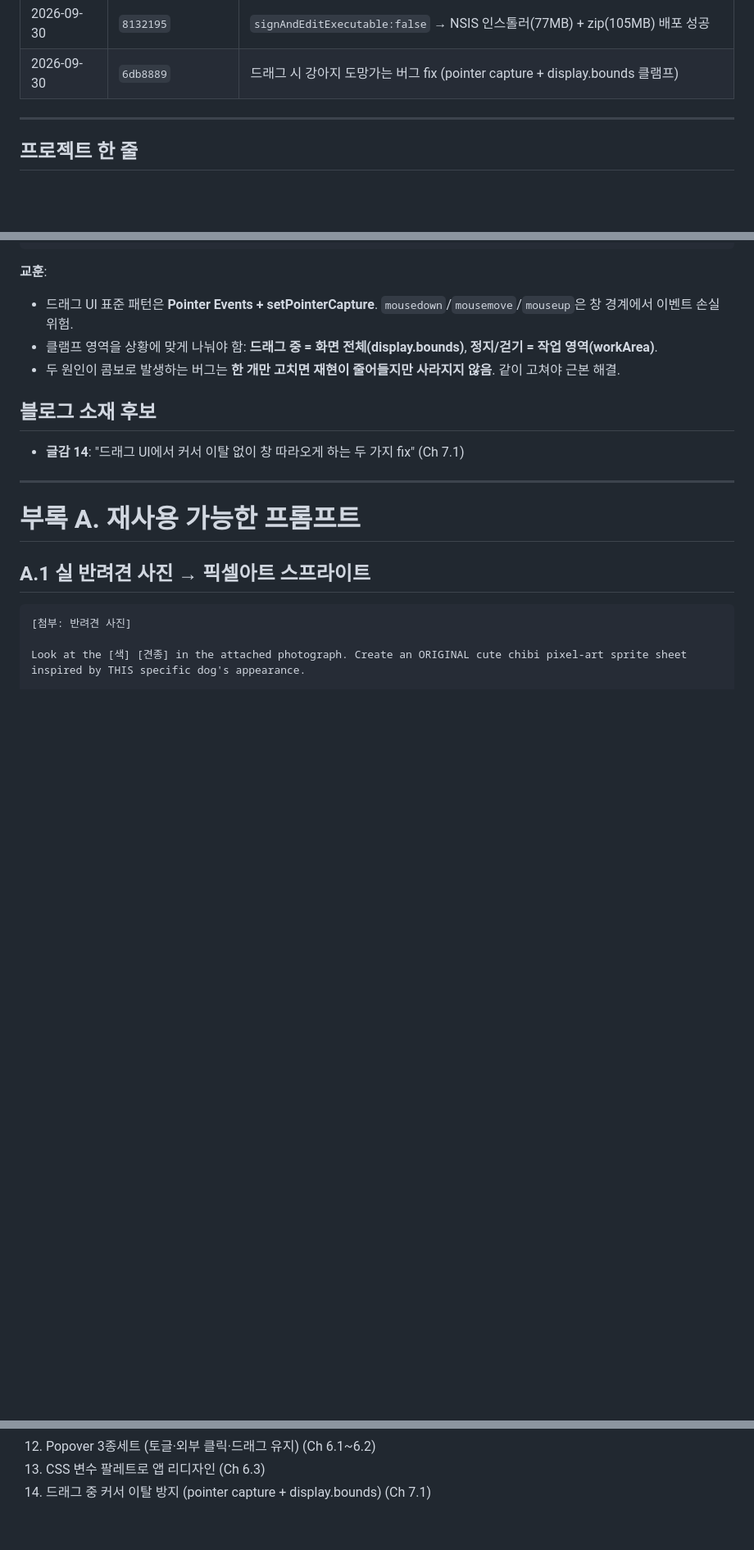
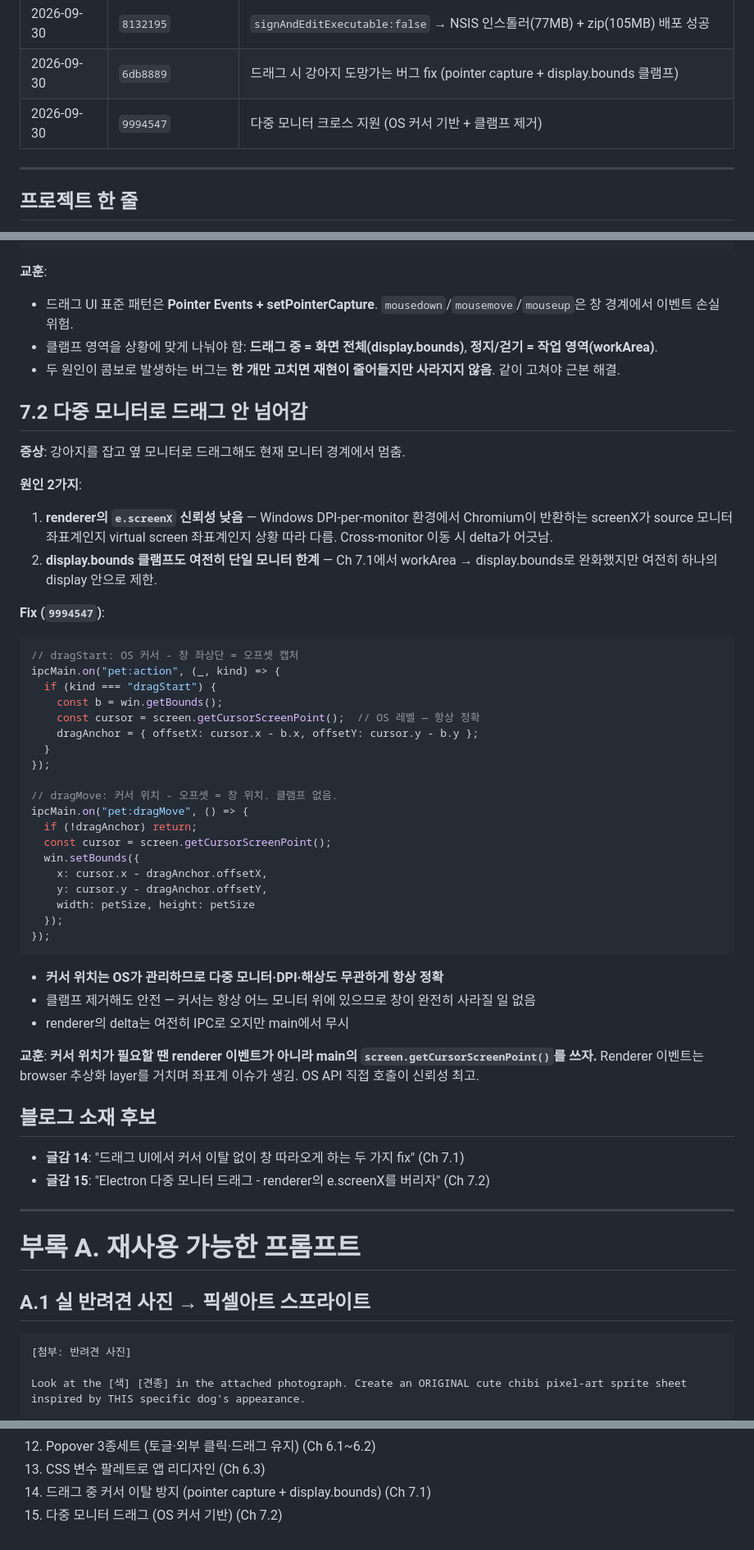
Before and after one commit to sylph611/poodle-pet, a Markdown page: docs/blog/dev-journal.md, 3 parts joined by grey strips. Shown at 82% size. Drawn GitHub-style; blank space fills up the shorter version.

Commit message:
docs(journal): Ch 7.2 추가 — 다중 모니터 드래그 (OS 커서 기반)

````diff
--- a/docs/blog/dev-journal.md
+++ b/docs/blog/dev-journal.md
@@ -17,6 +17,7 @@
 | 2026-09-30 | `fa845e5` | main 머지, 태그 `v0.1.0`, win-unpacked 빌드 → 도그푸드 단계 시작 |
 | 2026-09-30 | `8132195` | `signAndEditExecutable:false` → NSIS 인스톨러(77MB) + zip(105MB) 배포 성공 |
 | 2026-09-30 | `6db8889` | 드래그 시 강아지 도망가는 버그 fix (pointer capture + display.bounds 클램프) |
+| 2026-09-30 | `9994547` | 다중 모니터 크로스 지원 (OS 커서 기반 + 클램프 제거) |
 
 ---
 
@@ -554,9 +555,49 @@ const disp = displayBoundsContainingElectron(screen, newPos);
 - 클램프 영역을 상황에 맞게 나눠야 함: **드래그 중 = 화면 전체(display.bounds)**, **정지/걷기 = 작업 영역(workArea)**.
 - 두 원인이 콤보로 발생하는 버그는 **한 개만 고치면 재현이 줄어들지만 사라지지 않음**. 같이 고쳐야 근본 해결.
 
+## 7.2 다중 모니터로 드래그 안 넘어감
+
+**증상**: 강아지를 잡고 옆 모니터로 드래그해도 현재 모니터 경계에서 멈춤.
+
+**원인 2가지**:
+
+1. **renderer의 `e.screenX` 신뢰성 낮음** — Windows DPI-per-monitor 환경에서 Chromium이 반환하는 screenX가 source 모니터 좌표계인지 virtual screen 좌표계인지 상황 따라 다름. Cross-monitor 이동 시 delta가 어긋남.
+2. **display.bounds 클램프도 여전히 단일 모니터 한계** — Ch 7.1에서 workArea → display.bounds로 완화했지만 여전히 하나의 display 안으로 제한.
+
+**Fix (`9994547`)**:
+
+```ts
+// dragStart: OS 커서 - 창 좌상단 = 오프셋 캡처
+ipcMain.on("pet:action", (_, kind) => {
+  if (kind === "dragStart") {
+    const b = win.getBounds();
+    const cursor = screen.getCursorScreenPoint();  // OS 레벨 — 항상 정확
+    dragAnchor = { offsetX: cursor.x - b.x, offsetY: cursor.y - b.y };
+  }
+});
+
+// dragMove: 커서 위치 - 오프셋 = 창 위치. 클램프 없음.
+ipcMain.on("pet:dragMove", () => {
+  if (!dragAnchor) return;
+  const cursor = screen.getCursorScreenPoint();
+  win.setBounds({
+    x: cursor.x - dragAnchor.offsetX,
+    y: cursor.y - dragAnchor.offsetY,
+    width: petSize, height: petSize
+  });
+});
+```
+
+- **커서 위치는 OS가 관리하므로 다중 모니터·DPI·해상도 무관하게 항상 정확**
+- 클램프 제거해도 안전 — 커서는 항상 어느 모니터 위에 있으므로 창이 완전히 사라질 일 없음
+- renderer의 delta는 여전히 IPC로 오지만 main에서 무시
+
+**교훈**: **커서 위치가 필요할 땐 renderer 이벤트가 아니라 main의 `screen.getCursorScreenPoint()`를 쓰자.** Renderer 이벤트는 browser 추상화 layer를 거치며 좌표계 이슈가 생김. OS API 직접 호출이 신뢰성 최고.
+
 ## 블로그 소재 후보
 
 - **글감 14**: "드래그 UI에서 커서 이탈 없이 창 따라오게 하는 두 가지 fix" (Ch 7.1)
+- **글감 15**: "Electron 다중 모니터 드래그 - renderer의 e.screenX를 버리자" (Ch 7.2)
 
 ---
 
@@ -679,3 +720,4 @@ b0d5faf  sprite IPC 콘텐츠 반환 (file:// 우회)
 12. Popover 3종세트 (토글·외부 클릭·드래그 유지) (Ch 6.1~6.2)
 13. CSS 변수 팔레트로 앱 리디자인 (Ch 6.3)
 14. 드래그 중 커서 이탈 방지 (pointer capture + display.bounds) (Ch 7.1)
+15. 다중 모니터 드래그 (OS 커서 기반) (Ch 7.2)
````
